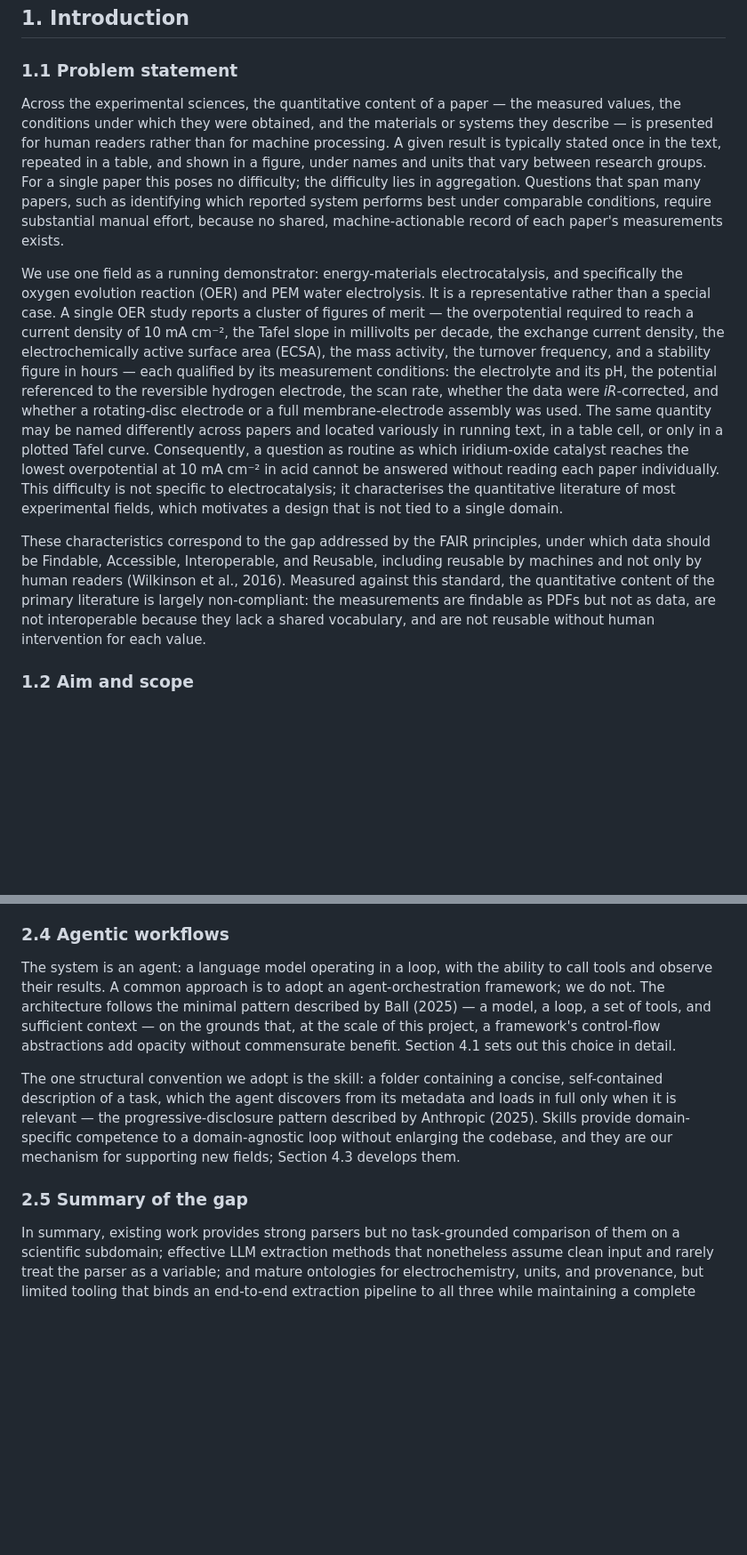
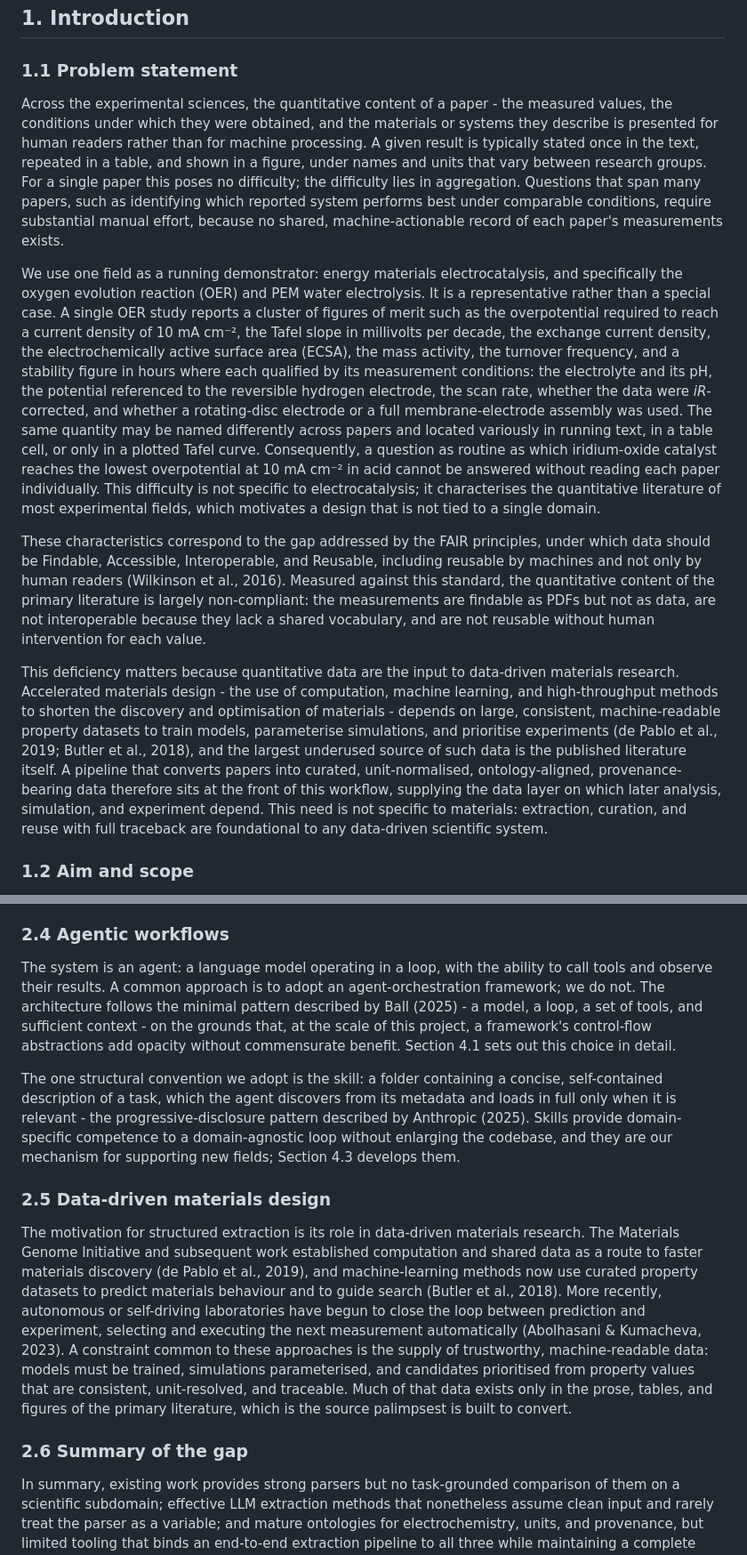
Before and after one commit to sleipnir029/palimpsest, a Markdown page: report/palimpsest-report.md, 2 parts joined by grey strips. Shown at 89% size. GitHub-like rendering; blank space fills up the shorter version.

```diff
--- a/report/palimpsest-report.md
+++ b/report/palimpsest-report.md
@@ -17,11 +17,13 @@ Quantitative results across the experimental sciences are reported predominantly
 
 ### 1.1 Problem statement
 
-Across the experimental sciences, the quantitative content of a paper — the measured values, the conditions under which they were obtained, and the materials or systems they describe — is presented for human readers rather than for machine processing. A given result is typically stated once in the text, repeated in a table, and shown in a figure, under names and units that vary between research groups. For a single paper this poses no difficulty; the difficulty lies in aggregation. Questions that span many papers, such as identifying which reported system performs best under comparable conditions, require substantial manual effort, because no shared, machine-actionable record of each paper's measurements exists.
+Across the experimental sciences, the quantitative content of a paper - the measured values, the conditions under which they were obtained, and the materials or systems they describe is presented for human readers rather than for machine processing. A given result is typically stated once in the text, repeated in a table, and shown in a figure, under names and units that vary between research groups. For a single paper this poses no difficulty; the difficulty lies in aggregation. Questions that span many papers, such as identifying which reported system performs best under comparable conditions, require substantial manual effort, because no shared, machine-actionable record of each paper's measurements exists.
 
-We use one field as a running demonstrator: energy-materials electrocatalysis, and specifically the oxygen evolution reaction (OER) and PEM water electrolysis. It is a representative rather than a special case. A single OER study reports a cluster of figures of merit — the overpotential required to reach a current density of 10 mA cm⁻², the Tafel slope in millivolts per decade, the exchange current density, the electrochemically active surface area (ECSA), the mass activity, the turnover frequency, and a stability figure in hours — each qualified by its measurement conditions: the electrolyte and its pH, the potential referenced to the reversible hydrogen electrode, the scan rate, whether the data were *iR*-corrected, and whether a rotating-disc electrode or a full membrane-electrode assembly was used. The same quantity may be named differently across papers and located variously in running text, in a table cell, or only in a plotted Tafel curve. Consequently, a question as routine as which iridium-oxide catalyst reaches the lowest overpotential at 10 mA cm⁻² in acid cannot be answered without reading each paper individually. This difficulty is not specific to electrocatalysis; it characterises the quantitative literature of most experimental fields, which motivates a design that is not tied to a single domain.
+We use one field as a running demonstrator: energy materials electrocatalysis, and specifically the oxygen evolution reaction (OER) and PEM water electrolysis. It is a representative rather than a special case. A single OER study reports a cluster of figures of merit such as the overpotential required to reach a current density of 10 mA cm⁻², the Tafel slope in millivolts per decade, the exchange current density, the electrochemically active surface area (ECSA), the mass activity, the turnover frequency, and a stability figure in hours where each qualified by its measurement conditions: the electrolyte and its pH, the potential referenced to the reversible hydrogen electrode, the scan rate, whether the data were *iR*-corrected, and whether a rotating-disc electrode or a full membrane-electrode assembly was used. The same quantity may be named differently across papers and located variously in running text, in a table cell, or only in a plotted Tafel curve. Consequently, a question as routine as which iridium-oxide catalyst reaches the lowest overpotential at 10 mA cm⁻² in acid cannot be answered without reading each paper individually. This difficulty is not specific to electrocatalysis; it characterises the quantitative literature of most experimental fields, which motivates a design that is not tied to a single domain.
 
 These characteristics correspond to the gap addressed by the FAIR principles, under which data should be Findable, Accessible, Interoperable, and Reusable, including reusable by machines and not only by human readers (Wilkinson et al., 2016). Measured against this standard, the quantitative content of the primary literature is largely non-compliant: the measurements are findable as PDFs but not as data, are not interoperable because they lack a shared vocabulary, and are not reusable without human intervention for each value.
 
+This deficiency matters because quantitative data are the input to data-driven materials research. Accelerated materials design - the use of computation, machine learning, and high-throughput methods to shorten the discovery and optimisation of materials - depends on large, consistent, machine-readable property datasets to train models, parameterise simulations, and prioritise experiments (de Pablo et al., 2019; Butler et al., 2018), and the largest underused source of such data is the published literature itself. A pipeline that converts papers into curated, unit-normalised, ontology-aligned, provenance-bearing data therefore sits at the front of this workflow, supplying the data layer on which later analysis, simulation, and experiment depend. This need is not specific to materials: extraction, curation, and reuse with full traceback are foundational to any data-driven scientific system.
+
 ### 1.2 Aim and scope
 
@@ -66,11 +68,15 @@ These vocabularies are bound together at the schema level by LinkML, a data-mode
 
 ### 2.4 Agentic workflows
 
-The system is an agent: a language model operating in a loop, with the ability to call tools and observe their results. A common approach is to adopt an agent-orchestration framework; we do not. The architecture follows the minimal pattern described by Ball (2025) — a model, a loop, a set of tools, and sufficient context — on the grounds that, at the scale of this project, a framework's control-flow abstractions add opacity without commensurate benefit. Section 4.1 sets out this choice in detail.
+The system is an agent: a language model operating in a loop, with the ability to call tools and observe their results. A common approach is to adopt an agent-orchestration framework; we do not. The architecture follows the minimal pattern described by Ball (2025) - a model, a loop, a set of tools, and sufficient context - on the grounds that, at the scale of this project, a framework's control-flow abstractions add opacity without commensurate benefit. Section 4.1 sets out this choice in detail.
 
-The one structural convention we adopt is the skill: a folder containing a concise, self-contained description of a task, which the agent discovers from its metadata and loads in full only when it is relevant — the progressive-disclosure pattern described by Anthropic (2025). Skills provide domain-specific competence to a domain-agnostic loop without enlarging the codebase, and they are our mechanism for supporting new fields; Section 4.3 develops them.
+The one structural convention we adopt is the skill: a folder containing a concise, self-contained description of a task, which the agent discovers from its metadata and loads in full only when it is relevant - the progressive-disclosure pattern described by Anthropic (2025). Skills provide domain-specific competence to a domain-agnostic loop without enlarging the codebase, and they are our mechanism for supporting new fields; Section 4.3 develops them.
 
-### 2.5 Summary of the gap
+### 2.5 Data-driven materials design
+
+The motivation for structured extraction is its role in data-driven materials research. The Materials Genome Initiative and subsequent work established computation and shared data as a route to faster materials discovery (de Pablo et al., 2019), and machine-learning methods now use curated property datasets to predict materials behaviour and to guide search (Butler et al., 2018). More recently, autonomous or self-driving laboratories have begun to close the loop between prediction and experiment, selecting and executing the next measurement automatically (Abolhasani & Kumacheva, 2023). A constraint common to these approaches is the supply of trustworthy, machine-readable data: models must be trained, simulations parameterised, and candidates prioritised from property values that are consistent, unit-resolved, and traceable. Much of that data exists only in the prose, tables, and figures of the primary literature, which is the source palimpsest is built to convert.
+
+### 2.6 Summary of the gap
 
 In summary, existing work provides strong parsers but no task-grounded comparison of them on a scientific subdomain; effective LLM extraction methods that nonetheless assume clean input and rarely treat the parser as a variable; and mature ontologies for electrochemistry, units, and provenance, but limited tooling that binds an end-to-end extraction pipeline to all three while maintaining a complete provenance trail. Tooling that does so in a domain-agnostic manner, where supporting a new field requires authoring a skill rather than rewriting the extractor, is likewise lacking. Palimpsest addresses this gap.
 
```
Also changed, not shown: other parts of report/palimpsest-report.md (+38 -30 lines).
